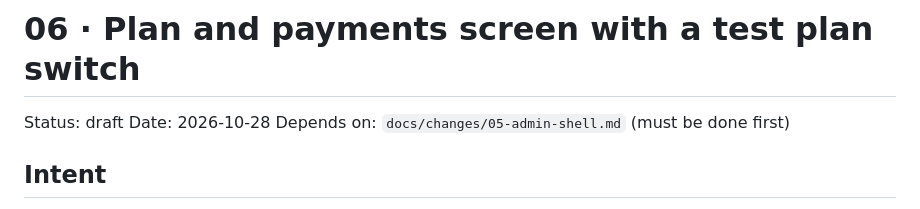
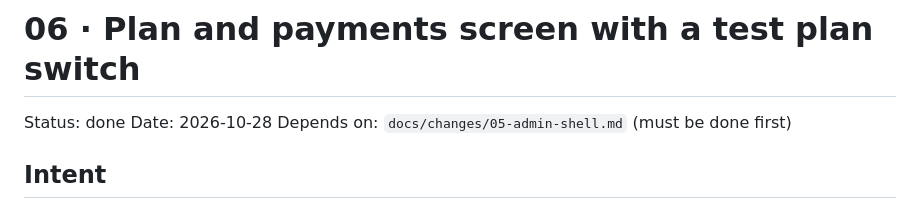
Before and after one commit to estycai/menucito, a Markdown page: docs/changes/06-plan-switch.md, the part around the change. GitHub-like rendering.

```diff
--- a/docs/changes/06-plan-switch.md
+++ b/docs/changes/06-plan-switch.md
@@ -1,6 +1,6 @@
 # 06 · Plan and payments screen with a test plan switch
 
-Status: draft
+Status: done
 Date: 2026-10-28
 Depends on: `docs/changes/05-admin-shell.md` (must be done first)
 
```
Also changed, not shown: docs/changes/05-admin-shell.md (+5 -5 lines), docs/changes/07-pro-features-ingredients.md (+1 -1 lines).
